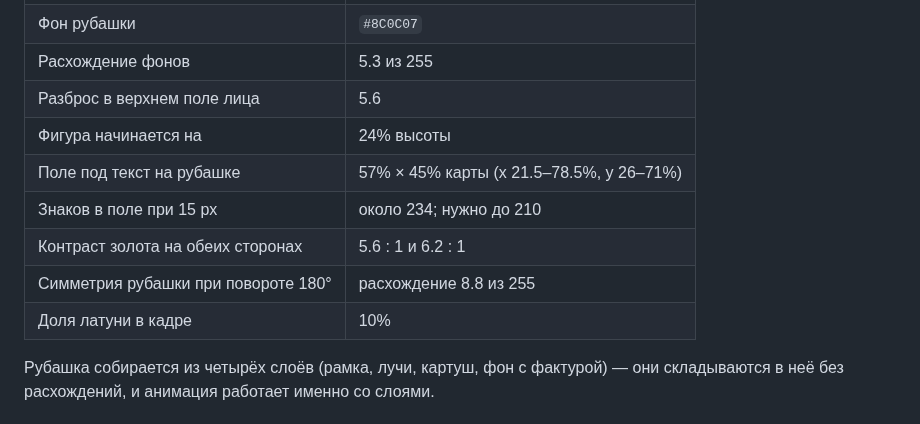
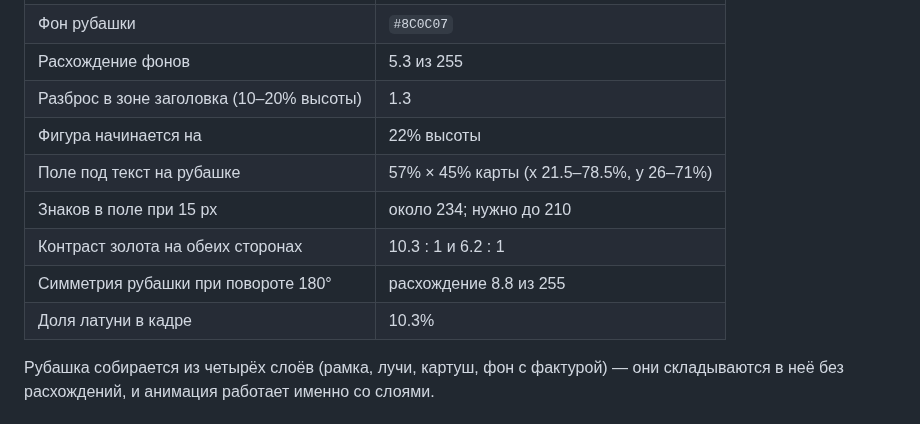
Before and after one commit to e4e4ulin-oss/tarot-bot, a Markdown page: docs/design/cards.md, the part around one of its changes. Rendered like a GitHub page.

```diff
--- a/docs/design/cards.md
+++ b/docs/design/cards.md
@@ -57,12 +72,12 @@
 | Фон рубашки | `#8C0C07` |
 | Расхождение фонов | 5.3 из 255 |
-| Разброс в верхнем поле лица | 5.6 |
-| Фигура начинается на | 24% высоты |
+| Разброс в зоне заголовка (10–20% высоты) | 1.3 |
+| Фигура начинается на | 22% высоты |
 | Поле под текст на рубашке | 57% × 45% карты (x 21.5–78.5%, y 26–71%) |
 | Знаков в поле при 15 px | около 234; нужно до 210 |
-| Контраст золота на обеих сторонах | 5.6 : 1 и 6.2 : 1 |
+| Контраст золота на обеих сторонах | 10.3 : 1 и 6.2 : 1 |
 | Симметрия рубашки при повороте 180° | расхождение 8.8 из 255 |
-| Доля латуни в кадре | 10% |
+| Доля латуни в кадре | 10.3% |
 
 Рубашка собирается из четырёх слоёв (рамка, лучи, картуш, фон с фактурой) —
 они складываются в неё без расхождений, и анимация работает именно со слоями.
```
Also changed, not shown: other parts of docs/design/cards.md (+20 -5 lines), docs/design/reference/justice-indigo.jpg (added).
